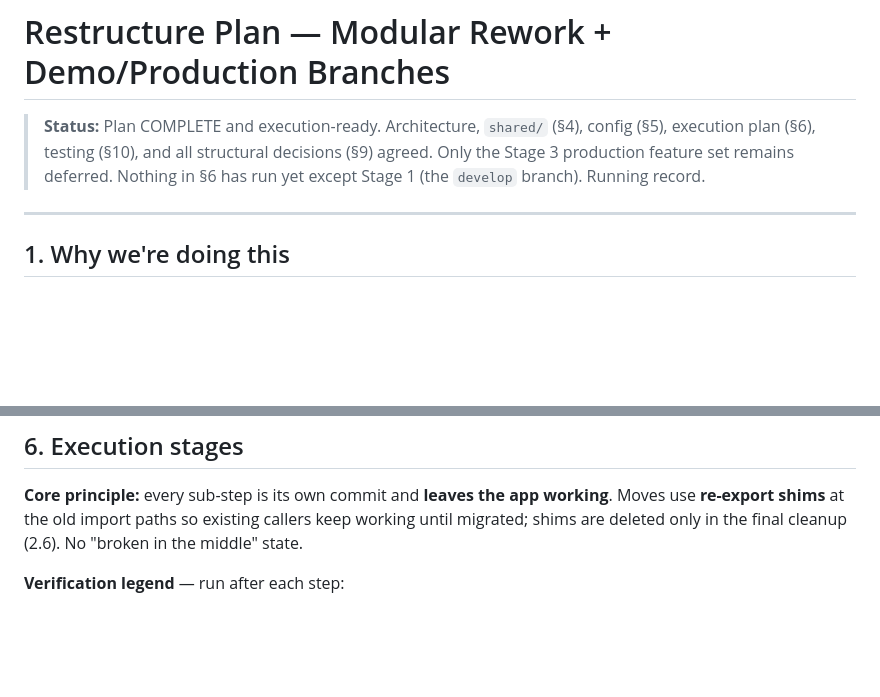
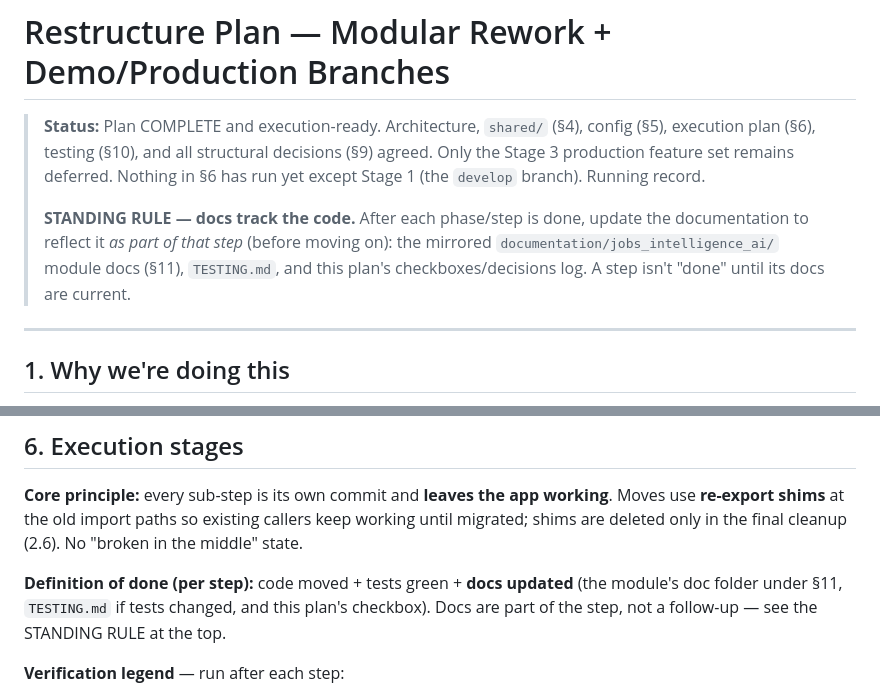
Before and after one commit to Matthewsecond/ai_project_2, a Markdown page: documentation/jobs_intelligence_ai/RESTRUCTURE_PLAN.md, 2 parts joined by grey strips. Rendered like a GitHub page; blank space fills up the shorter version.

Commit message:
RESTRUCTURE_PLAN: add standing rule — docs updated as part of each step
Documentation (module docs, TESTING.md, plan checkboxes) must be brought
current before a step is considered done — added at the top and folded into
the §6 per-step definition of done.

```diff
--- a/documentation/jobs_intelligence_ai/RESTRUCTURE_PLAN.md
+++ b/documentation/jobs_intelligence_ai/RESTRUCTURE_PLAN.md
@@ -4,6 +4,11 @@
 > config (§5), execution plan (§6), testing (§10), and all structural decisions (§9)
 > agreed. Only the Stage 3 production feature set remains deferred. Nothing in §6 has
 > run yet except Stage 1 (the `develop` branch). Running record.
+>
+> **STANDING RULE — docs track the code.** After each phase/step is done, update the
+> documentation to reflect it *as part of that step* (before moving on): the mirrored
+> `documentation/jobs_intelligence_ai/` module docs (§11), `TESTING.md`, and this plan's
+> checkboxes/decisions log. A step isn't "done" until its docs are current.
 
 ---
 
@@ -163,6 +168,10 @@ runtime-swappable / injectable config (none do today).
 Moves use **re-export shims** at the old import paths so existing callers keep working
 until migrated; shims are deleted only in the final cleanup (2.6). No "broken in the
 middle" state.
+
+**Definition of done (per step):** code moved + tests green + **docs updated** (the
+module's doc folder under §11, `TESTING.md` if tests changed, and this plan's checkbox).
+Docs are part of the step, not a follow-up — see the STANDING RULE at the top.
 
 **Verification legend** — run after each step:
 - `pytest` = `pytest -m "not smoke"` (fast, no live API/DB)
```
